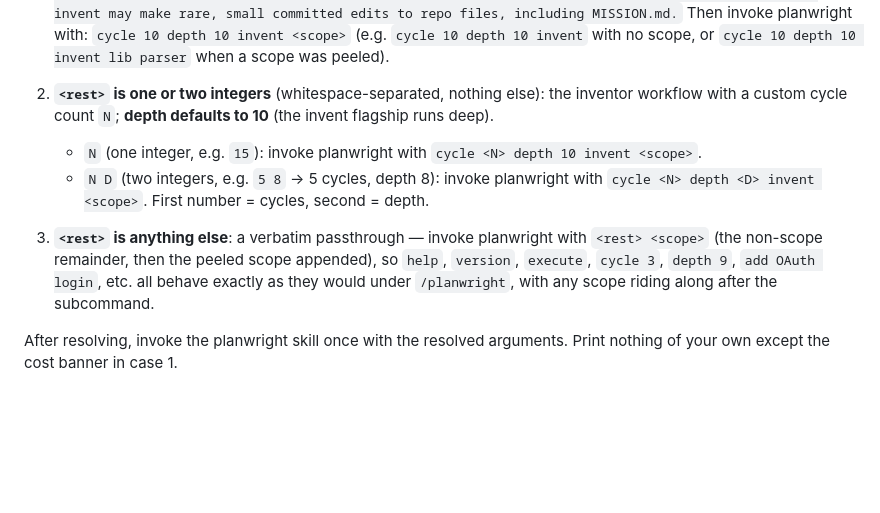
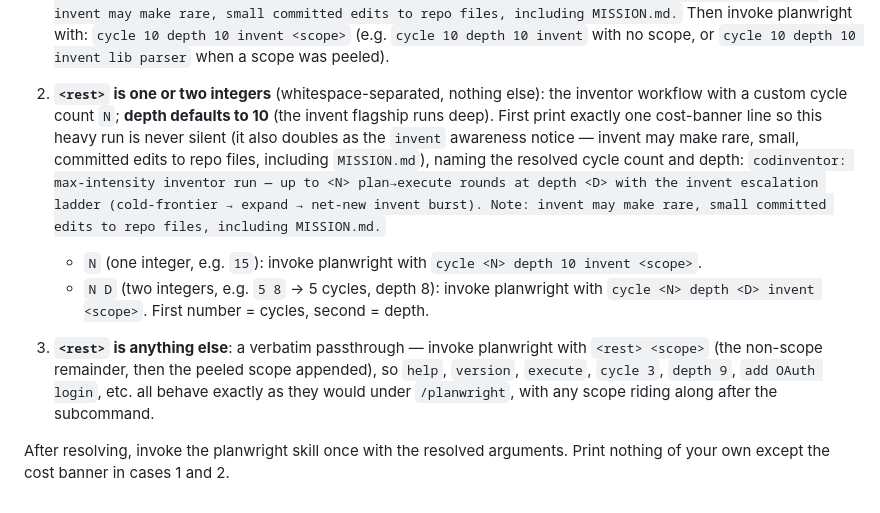
Before and after one commit to eserlxl/planwright, a Markdown page: commands/codinventor.md, the part around the change. GitHub-like rendering; blank space fills up the shorter version.

```diff
--- a/commands/codinventor.md
+++ b/commands/codinventor.md
@@ -37,7 +37,11 @@ Resolve them in this order:
    with no scope, or `cycle 10 depth 10 invent lib parser` when a scope was peeled).
 
 2. **`<rest>` is one or two integers** (whitespace-separated, nothing else): the inventor workflow with
-   a custom cycle count `N`; **depth defaults to 10** (the invent flagship runs deep).
+   a custom cycle count `N`; **depth defaults to 10** (the invent flagship runs deep). First print
+   exactly one cost-banner line so this heavy run is never silent (it also doubles as the `invent`
+   awareness notice — invent may make rare, small, committed edits to repo files, including `MISSION.md`),
+   naming the resolved cycle count and depth:
+   `codinventor: max-intensity inventor run — up to <N> plan→execute rounds at depth <D> with the invent escalation ladder (cold-frontier → expand → net-new invent burst). Note: invent may make rare, small committed edits to repo files, including MISSION.md.`
    - `N` (one integer, e.g. `15`): invoke planwright with `cycle <N> depth 10 invent <scope>`.
    - `N D` (two integers, e.g. `5 8` → 5 cycles, depth 8): invoke planwright with
      `cycle <N> depth <D> invent <scope>`. First number = cycles, second = depth.
@@ -48,4 +52,4 @@ Resolve them in this order:
    with any scope riding along after the subcommand.
 
 After resolving, invoke the planwright skill once with the resolved arguments. Print nothing
-of your own except the cost banner in case 1.
+of your own except the cost banner in cases 1 and 2.
```
Also changed, not shown: commands/codvisor.md (+5 -2 lines).
